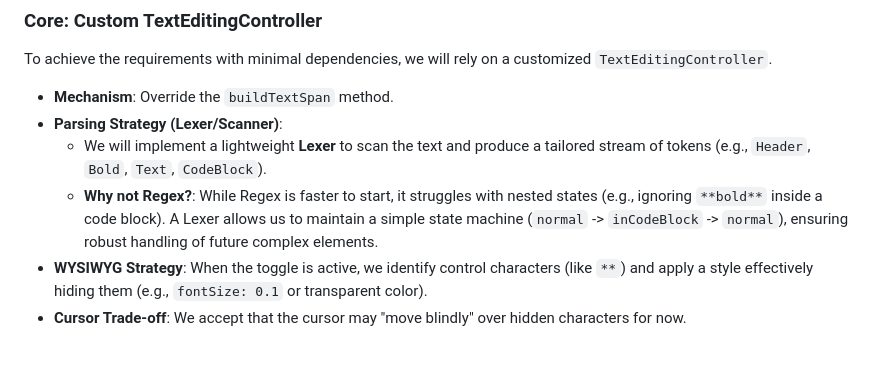
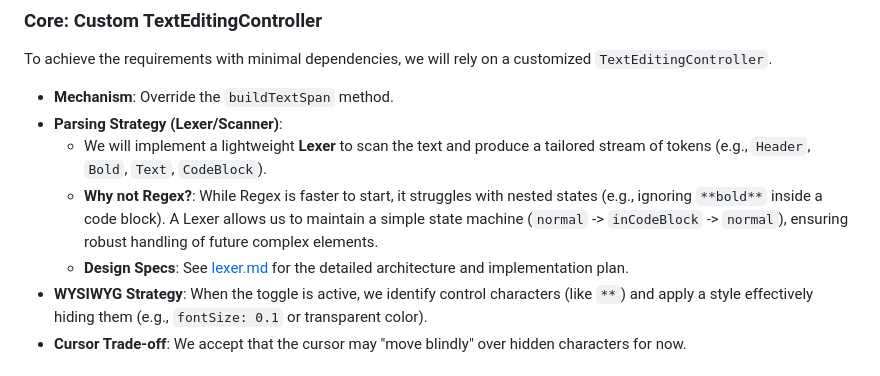
Before and after one commit to emmby/blazing-protostar, a Markdown page: README.md, the part around the change. Rendered like a GitHub page.

Commit message:
link to lexer

```diff
--- a/README.md
+++ b/README.md
@@ -32,6 +32,7 @@ To achieve the requirements with minimal dependencies, we will rely on a customi
 -   **Parsing Strategy (Lexer/Scanner)**:
     -   We will implement a lightweight **Lexer** to scan the text and produce a tailored stream of tokens (e.g., `Header`, `Bold`, `Text`, `CodeBlock`).
     -   **Why not Regex?**: While Regex is faster to start, it struggles with nested states (e.g., ignoring `**bold**` inside a code block). A Lexer allows us to maintain a simple state machine (`normal` -> `inCodeBlock` -> `normal`), ensuring robust handling of future complex elements.
+    -   **Design Specs**: See [lexer.md](lexer.md) for the detailed architecture and implementation plan.
 -   **WYSIWYG Strategy**: When the toggle is active, we identify control characters (like `**`) and apply a style effectively hiding them (e.g., `fontSize: 0.1` or transparent color).
 -   **Cursor Trade-off**: We accept that the cursor may "move blindly" over hidden characters for now.
 
```
